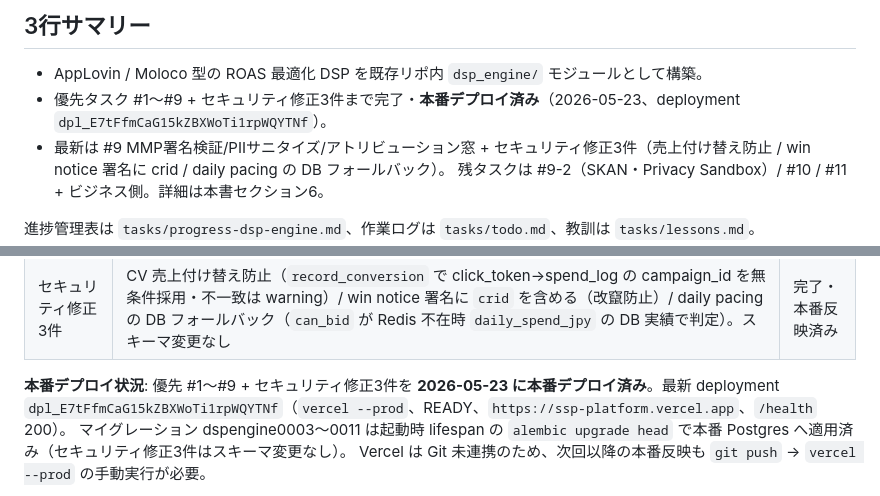
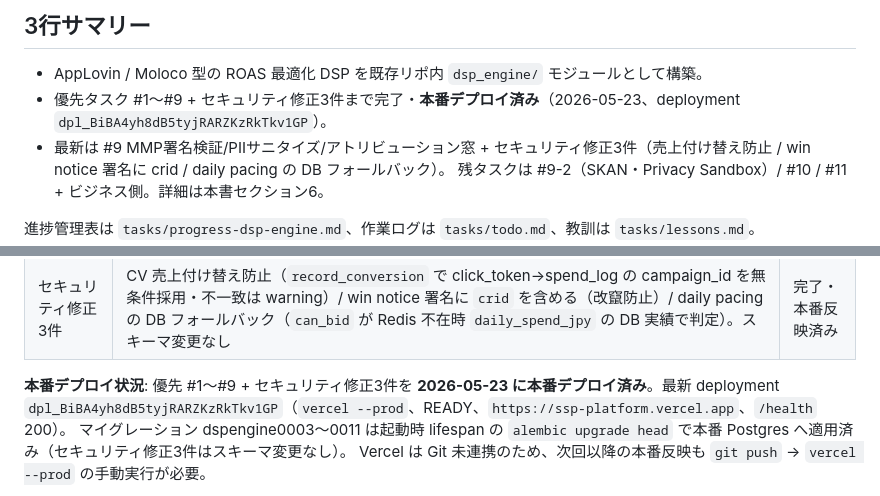
Before and after one commit to Fujifujimon88/ssp, a Markdown page: tasks/handoff-dsp-engine.md, 2 parts joined by grey strips. GitHub-like rendering.

Commit message:
docs(dsp-engine): handoff の deployment ID を最新化 (dpl_BiBA...)
run_report JST 暦日突合修正を含む最新本番デプロイ。

Co-Authored-By: Claude Opus 4.7 (1M context) <noreply@anthropic.com>

```diff
--- a/tasks/handoff-dsp-engine.md
+++ b/tasks/handoff-dsp-engine.md
@@ -5,7 +5,7 @@ Status: Verified
 
 ## 3行サマリー
 - AppLovin / Moloco 型の ROAS 最適化 DSP を既存リポ内 `dsp_engine/` モジュールとして構築。
-- 優先タスク #1〜#9 + セキュリティ修正3件まで完了・**本番デプロイ済み**（2026-05-23、deployment `dpl_E7tFfmCaG15kZBXWoTi1rpWQYTNf`）。
+- 優先タスク #1〜#9 + セキュリティ修正3件まで完了・**本番デプロイ済み**（2026-05-23、deployment `dpl_BiBA4yh8dB5tyjRARZKzRkTkv1GP`）。
 - 最新は #9 MMP署名検証/PIIサニタイズ/アトリビューション窓 + セキュリティ修正3件（売上付け替え防止 / win notice 署名に crid / daily pacing の DB フォールバック）。
   残タスクは #9-2（SKAN・Privacy Sandbox）/ #10 / #11 + ビジネス側。詳細は本書セクション6。
 
@@ -44,7 +44,7 @@ Status: Verified
 | セキュリティ修正3件 | CV 売上付け替え防止（`record_conversion` で click_token→spend_log の campaign_id を無条件採用・不一致は warning）/ win notice 署名に `crid` を含める（改竄防止）/ daily pacing の DB フォールバック（`can_bid` が Redis 不在時 `daily_spend_jpy` の DB 実績で判定）。スキーマ変更なし | 完了・本番反映済み |
 
 **本番デプロイ状況**: 優先 #1〜#9 + セキュリティ修正3件を **2026-05-23 に本番デプロイ済み**。最新 deployment
-`dpl_E7tFfmCaG15kZBXWoTi1rpWQYTNf`（`vercel --prod`、READY、`https://ssp-platform.vercel.app`、`/health` 200）。
+`dpl_BiBA4yh8dB5tyjRARZKzRkTkv1GP`（`vercel --prod`、READY、`https://ssp-platform.vercel.app`、`/health` 200）。
 マイグレーション dspengine0003〜0011 は起動時 lifespan の `alembic upgrade head` で本番
 Postgres へ適用済み（セキュリティ修正3件はスキーマ変更なし）。
 Vercel は Git 未連携のため、次回以降の本番反映も `git push` → `vercel --prod` の手動実行が必要。
```
